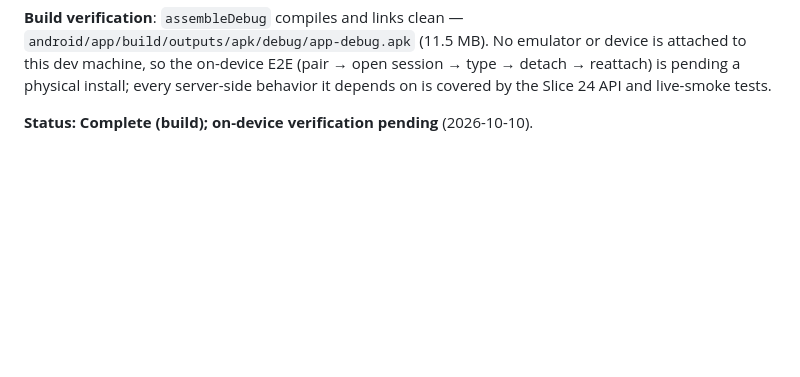
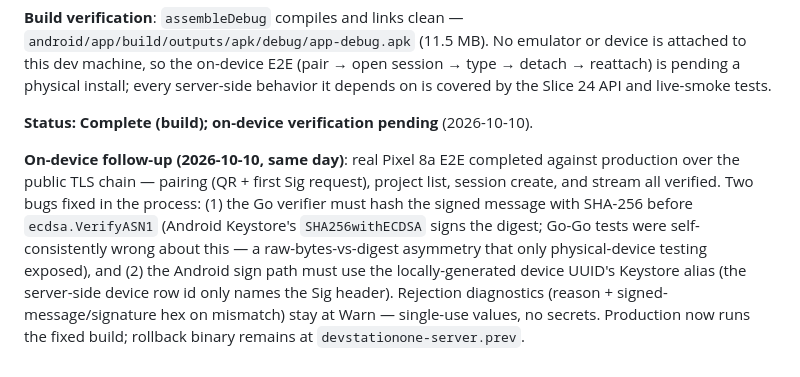
Before and after one commit to Dev-Station-One/DevStationOne, a Markdown page: docs/IMPLEMENTATION_PLAN.md, the part around the change. GitHub-like rendering; blank space fills up the shorter version.

Commit message:
Record on-device verification of the Android client

```diff
--- a/docs/IMPLEMENTATION_PLAN.md
+++ b/docs/IMPLEMENTATION_PLAN.md
@@ -1518,3 +1518,16 @@ every server-side behavior it depends on is covered by the Slice 24 API
 and live-smoke tests.
 
 **Status: Complete (build); on-device verification pending** (2026-10-10).
+
+**On-device follow-up (2026-10-10, same day)**: real Pixel 8a E2E completed
+against production over the public TLS chain — pairing (QR + first Sig
+request), project list, session create, and stream all verified. Two bugs
+fixed in the process: (1) the Go verifier must hash the signed message with
+SHA-256 before `ecdsa.VerifyASN1` (Android Keystore's `SHA256withECDSA`
+signs the digest; Go-Go tests were self-consistently wrong about this — a
+raw-bytes-vs-digest asymmetry that only physical-device testing exposed),
+and (2) the Android sign path must use the locally-generated device UUID's
+Keystore alias (the server-side device row id only names the Sig header).
+Rejection diagnostics (reason + signed-message/signature hex on mismatch)
+stay at Warn — single-use values, no secrets. Production now runs the
+fixed build; rollback binary remains at `devstationone-server.prev`.
```
